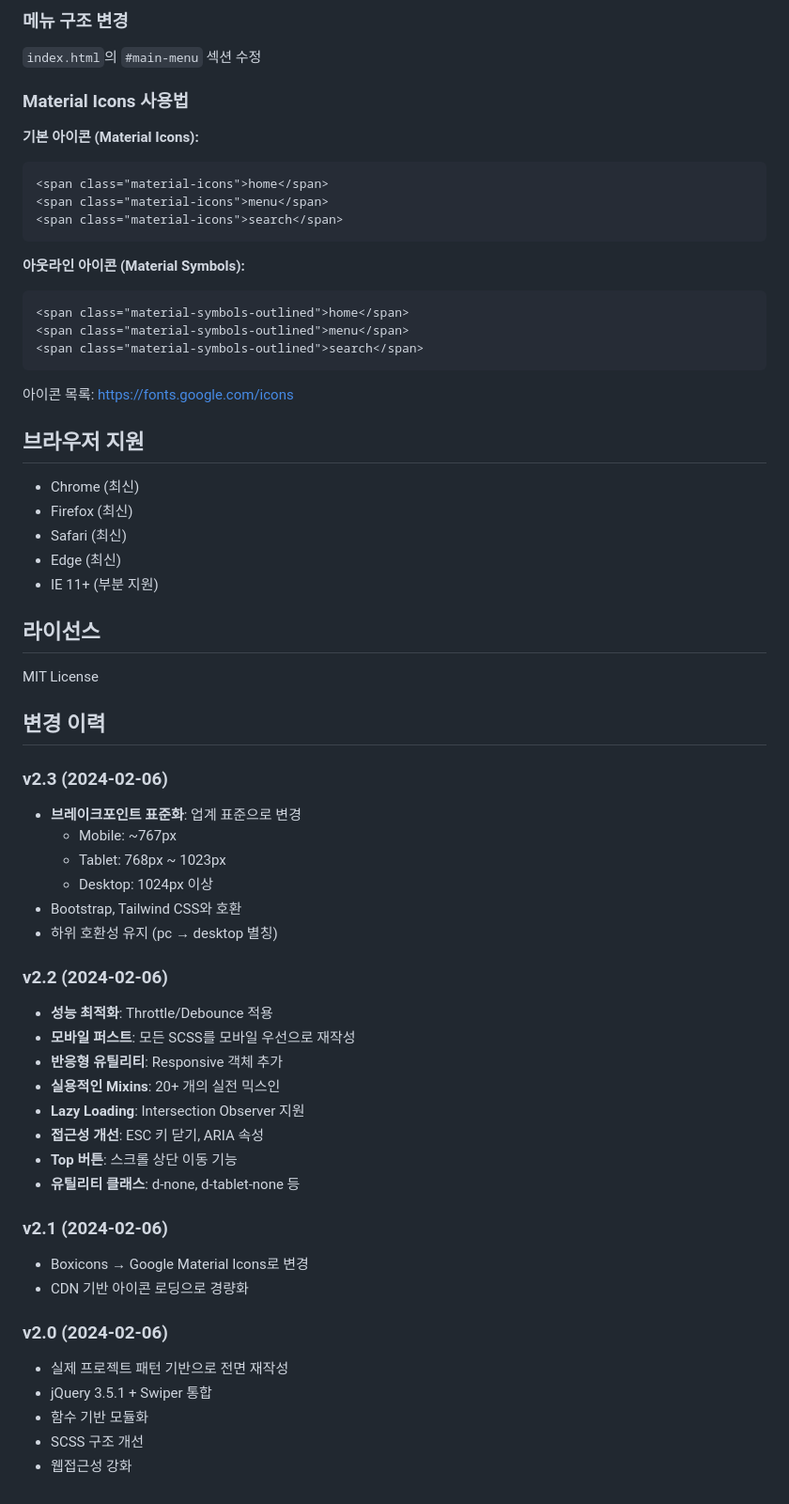
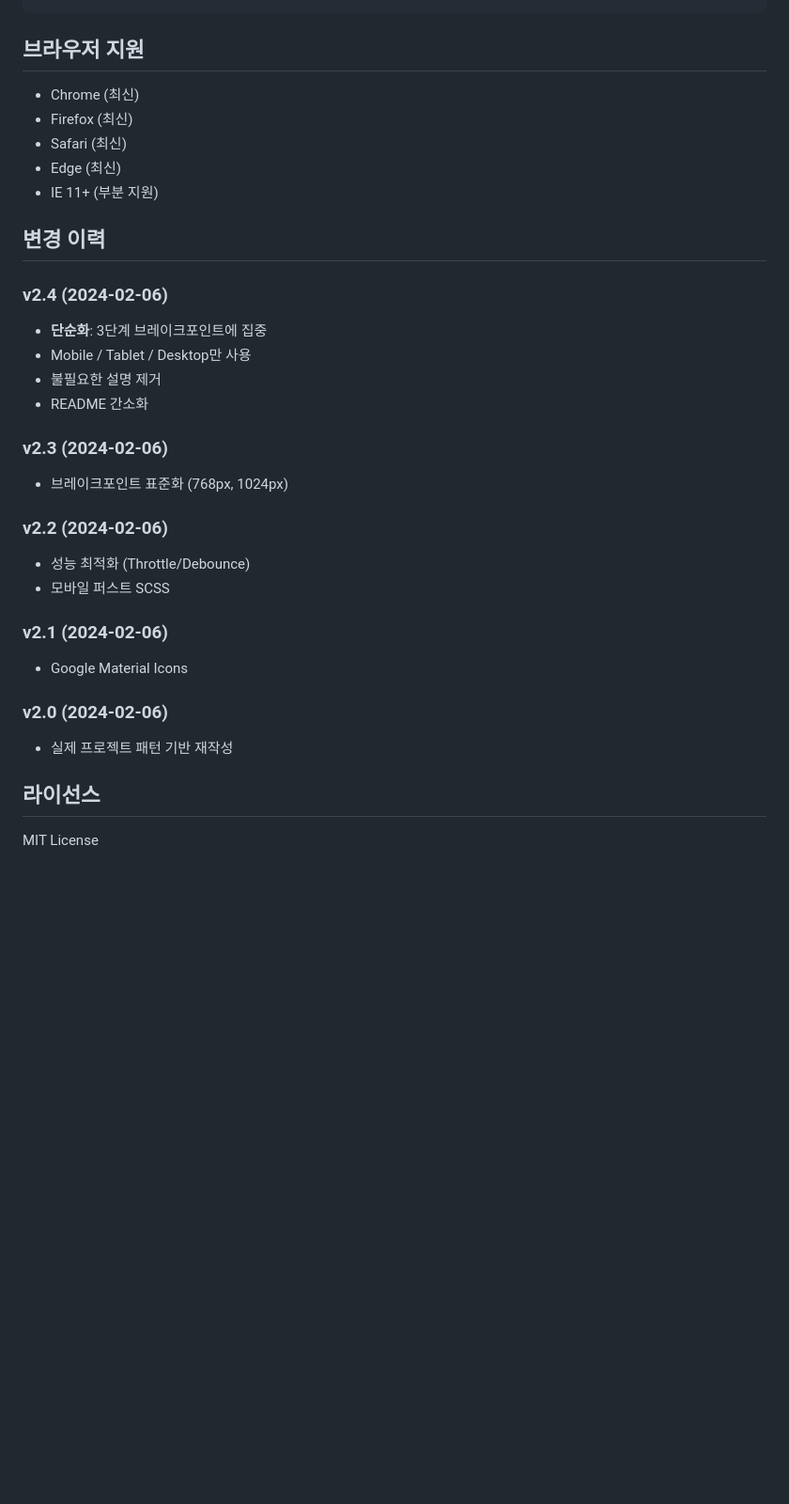
Before and after one commit to emrdl7/infoTemplate, a Markdown page: README.md, the part around one of its changes. Shown at 94% size. Drawn GitHub-style; blank space fills up the shorter version.

````diff
--- a/README.md
+++ b/README.md
@@ -174,25 +190,4 @@ $screen-size-tablet: 768px;
 ```
-
-### 메뉴 구조 변경
-`index.html`의 `#main-menu` 섹션 수정
-
-### Material Icons 사용법
-
-**기본 아이콘 (Material Icons):**
-```html
-<span class="material-icons">home</span>
-<span class="material-icons">menu</span>
-<span class="material-icons">search</span>
-```
-
-**아웃라인 아이콘 (Material Symbols):**
-```html
-<span class="material-symbols-outlined">home</span>
-<span class="material-symbols-outlined">menu</span>
-<span class="material-symbols-outlined">search</span>
-```
-
-아이콘 목록: https://fonts.google.com/icons
 
 ## 브라우저 지원
 
@@ -202,37 +197,27 @@ $screen-size-tablet: 768px;
 - Edge (최신)
 - IE 11+ (부분 지원)
 
+## 변경 이력
+
+### v2.4 (2024-02-06)
+- **단순화**: 3단계 브레이크포인트에 집중
+- Mobile / Tablet / Desktop만 사용
+- 불필요한 설명 제거
+- README 간소화
+
+### v2.3 (2024-02-06)
+- 브레이크포인트 표준화 (768px, 1024px)
+
+### v2.2 (2024-02-06)
+- 성능 최적화 (Throttle/Debounce)
+- 모바일 퍼스트 SCSS
+
+### v2.1 (2024-02-06)
+- Google Material Icons
+
+### v2.0 (2024-02-06)
+- 실제 프로젝트 패턴 기반 재작성
+
 ## 라이선스
 
 MIT License
-
-## 변경 이력
-
-### v2.3 (2024-02-06)
-- **브레이크포인트 표준화**: 업계 표준으로 변경
-  - Mobile: ~767px
-  - Tablet: 768px ~ 1023px
-  - Desktop: 1024px 이상
-- Bootstrap, Tailwind CSS와 호환
-- 하위 호환성 유지 (pc → desktop 별칭)
-
-### v2.2 (2024-02-06)
-- **성능 최적화**: Throttle/Debounce 적용
-- **모바일 퍼스트**: 모든 SCSS를 모바일 우선으로 재작성
-- **반응형 유틸리티**: Responsive 객체 추가
-- **실용적인 Mixins**: 20+ 개의 실전 믹스인
-- **Lazy Loading**: Intersection Observer 지원
-- **접근성 개선**: ESC 키 닫기, ARIA 속성
-- **Top 버튼**: 스크롤 상단 이동 기능
-- **유틸리티 클래스**: d-none, d-tablet-none 등
-
-### v2.1 (2024-02-06)
-- Boxicons → Google Material Icons로 변경
-- CDN 기반 아이콘 로딩으로 경량화
-
-### v2.0 (2024-02-06)
-- 실제 프로젝트 패턴 기반으로 전면 재작성
-- jQuery 3.5.1 + Swiper 통합
-- 함수 기반 모듈화
-- SCSS 구조 개선
-- 웹접근성 강화
````
Also changed, not shown: other parts of README.md (+84 -68 lines).
